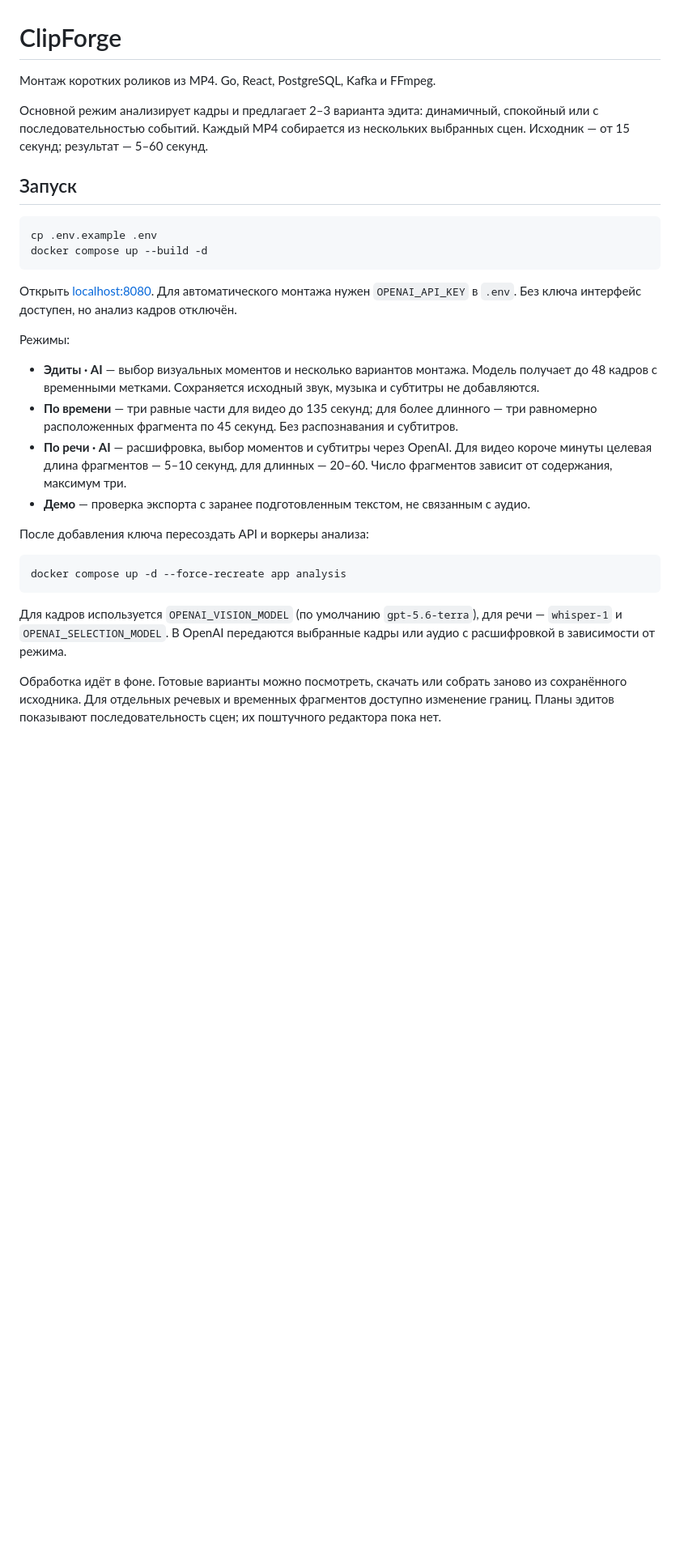
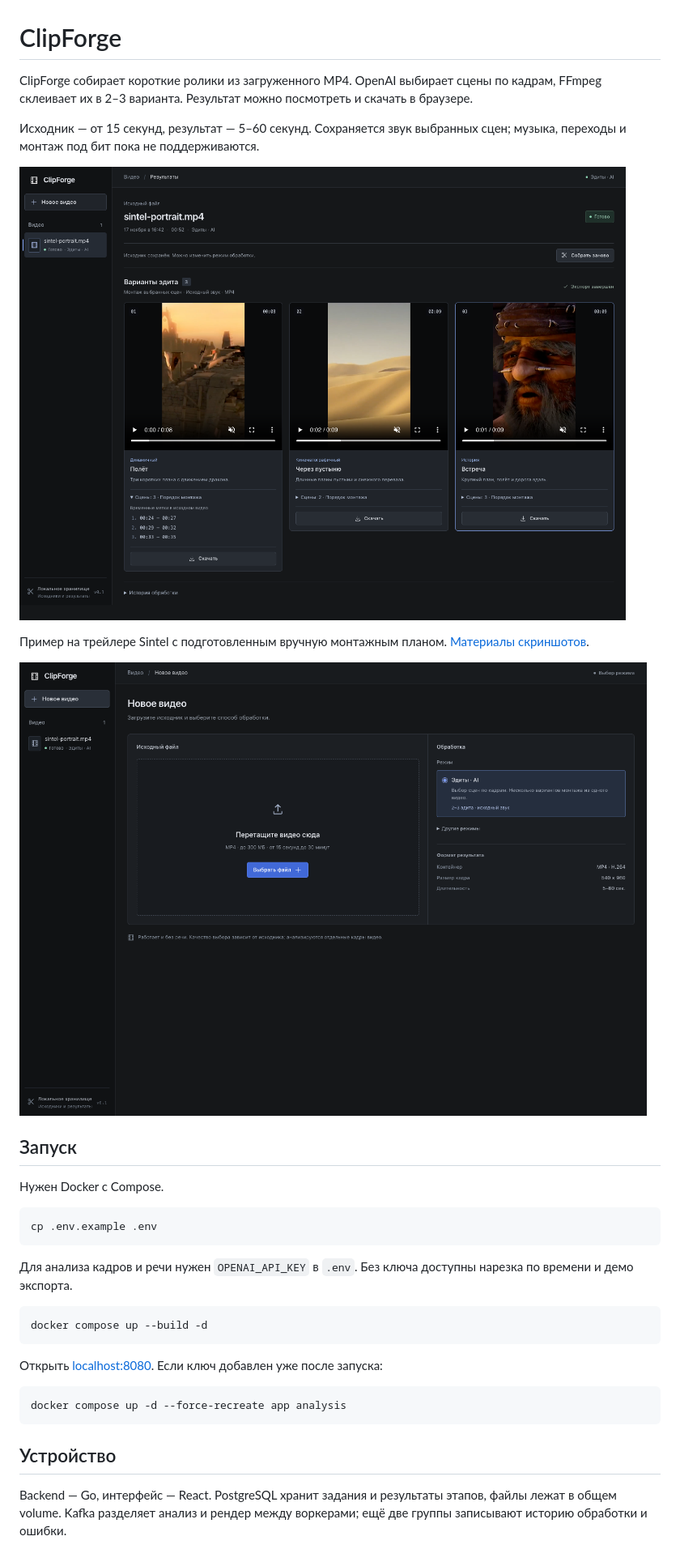
Before and after one commit to CyberLoord/clipforge, a Markdown page: README.md, the part around one of its changes. Shown at 81% size. GitHub-like rendering; pictures changed too: docs/screenshots/edits.png (added), docs/screenshots/upload.png (added); blank space fills up the shorter version.

````diff
--- a/README.md
+++ b/README.md
@@ -1,32 +1,36 @@
 # ClipForge
 
-Монтаж коротких роликов из MP4. Go, React, PostgreSQL, Kafka и FFmpeg.
+ClipForge собирает короткие ролики из загруженного MP4. OpenAI выбирает сцены по кадрам, FFmpeg склеивает их в 2–3 варианта. Результат можно посмотреть и скачать в браузере.
 
-Основной режим анализирует кадры и предлагает 2–3 варианта эдита: динамичный, спокойный или с последовательностью событий. Каждый MP4 собирается из нескольких выбранных сцен. Исходник — от 15 секунд; результат — 5–60 секунд.
+Исходник — от 15 секунд, результат — 5–60 секунд. Сохраняется звук выбранных сцен; музыка, переходы и монтаж под бит пока не поддерживаются.
+
+![Варианты монтажа с предпросмотром и списком сцен](docs/screenshots/edits.png)
+
+Пример на трейлере Sintel с подготовленным вручную монтажным планом. [Материалы скриншотов](docs/screenshots/README.md).
+
+![Загрузка MP4 и выбор способа обработки](docs/screenshots/upload.png)
 
 ## Запуск
 
+Нужен Docker с Compose.
+
 ```sh
 cp .env.example .env
+```
+
+Для анализа кадров и речи нужен `OPENAI_API_KEY` в `.env`. Без ключа доступны нарезка по времени и демо экспорта.
+
+```sh
 docker compose up --build -d
 ```
 
-Открыть [localhost:8080](http://localhost:8080). Для автоматического монтажа нужен `OPENAI_API_KEY` в `.env`. Без ключа интерфейс доступен, но анализ кадров отключён.
-
-Режимы:
-
-- **Эдиты · AI** — выбор визуальных моментов и несколько вариантов монтажа. Модель получает до 48 кадров с временными метками. Сохраняется исходный звук, музыка и субтитры не добавляются.
-- **По времени** — три равные части для видео до 135 секунд; для более длинного — три равномерно расположенных фрагмента по 45 секунд. Без распознавания и субтитров.
-- **По речи · AI** — расшифровка, выбор моментов и субтитры через OpenAI. Для видео короче минуты целевая длина фрагментов — 5–10 секунд, для длинных — 20–60. Число фрагментов зависит от содержания, максимум три.
-- **Демо** — проверка экспорта с заранее подготовленным текстом, не связанным с аудио.
-
-После добавления ключа пересоздать API и воркеры анализа:
+Открыть [localhost:8080](http://localhost:8080). Если ключ добавлен уже после запуска:
 
 ```sh
 docker compose up -d --force-recreate app analysis
 ```
 
-Для кадров используется `OPENAI_VISION_MODEL` (по умолчанию `gpt-5.6-terra`), для речи — `whisper-1` и `OPENAI_SELECTION_MODEL`. В OpenAI передаются выбранные кадры или аудио с расшифровкой в зависимости от режима.
+## Устройство
 
-Обработка идёт в фоне. Готовые варианты можно посмотреть, скачать или собрать заново из сохранённого исходника. Для отдельных речевых и временных фрагментов доступно изменение границ. Планы эдитов показывают последовательность сцен; их поштучного редактора пока нет.
+Backend — Go, интерфейс — React. PostgreSQL хранит задания и результаты этапов, файлы лежат в общем volume. Kafka разделяет анализ и рендер между воркерами; ещё две группы записывают историю обработки и ошибки.
 
````
Also changed, not shown: other parts of README.md (+10 -3 lines), docs/screenshots/README.md (added, +7 -0 lines), 5 other files.
